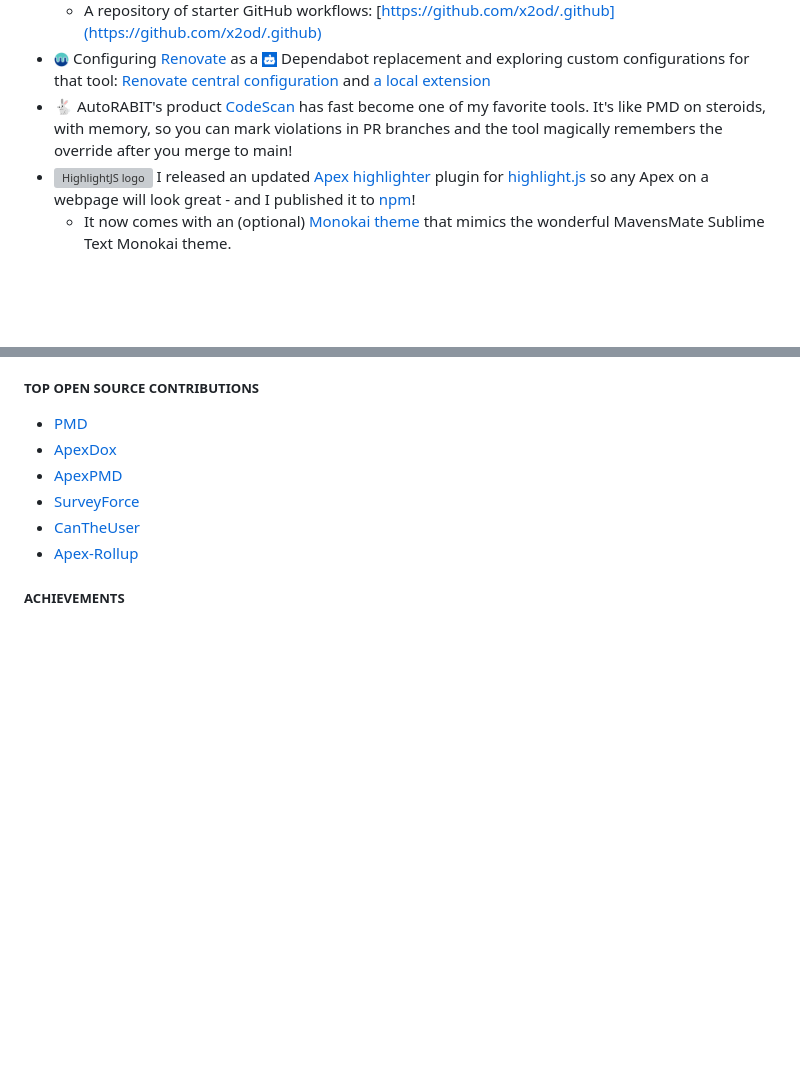
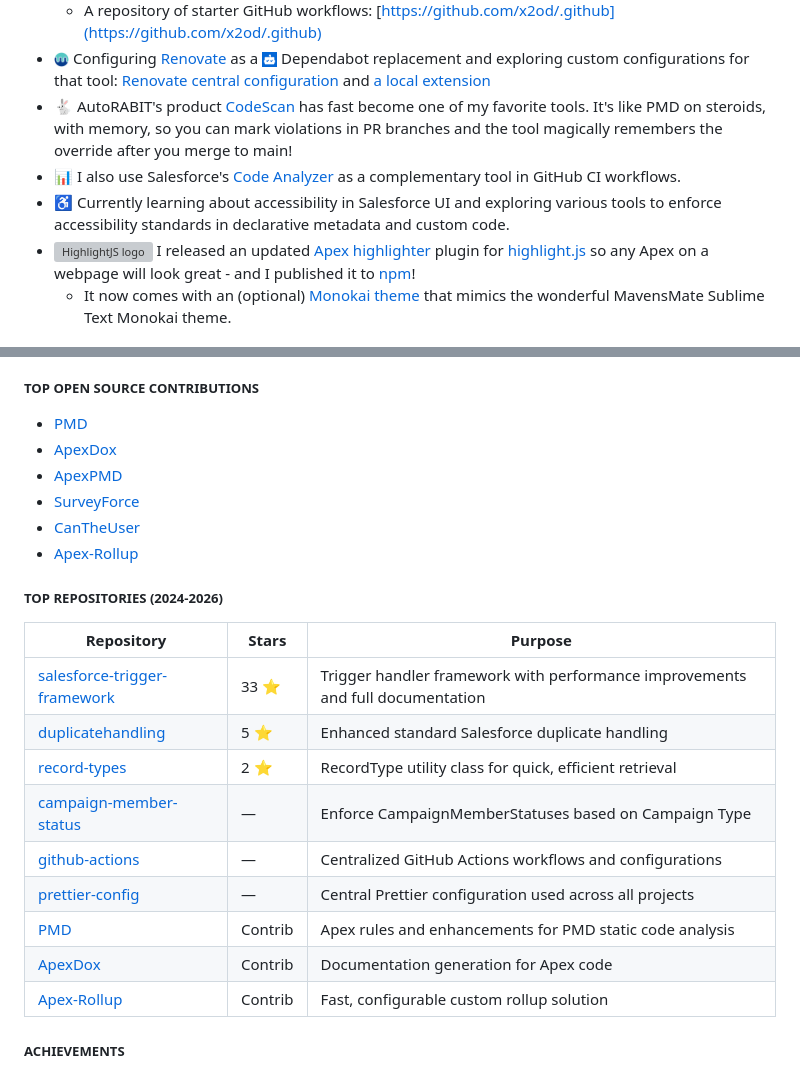
Before and after one commit to dschach/dschach, a Markdown page: README.md, 2 parts joined by grey strips. Drawn GitHub-style; blank space fills up the shorter version; grey boxes are pictures that could not be loaded.

Commit message:
docs: add Salesforce Code Analyzer, accessibility learning, and top repositories table
- Add mention of Code Analyzer as complementary tool to CodeScan
- Add note about current learning focus on accessibility in Salesforce UI
- Create table of top repositories from 2024-2026 showing active projects by category
- Include only original repositories and successful contributions with merged PRs

```diff
--- a/README.md
+++ b/README.md
@@ -48,6 +48,8 @@
   - A repository of starter GitHub workflows: [https://github.com/x2od/.github](https://github.com/x2od/.github)
 - <img style="vertical-align: middle;" src="media/mend-io-favicon.png" alt="mend renovate logo" height="15" /> Configuring [Renovate](https://github.com/apps/renovate) as a <img src="./media/dependabot.png" height="15" style="vertical-align: middle;" /> Dependabot replacement and exploring custom configurations for that tool: [Renovate central configuration](https://github.com/dschach/github-actions/blob/main/renovate.json5) and [a local extension](https://github.com/dschach/github-actions/blob/main/renovate.json)
 - 🐇 AutoRABIT's product [CodeScan](https://www.autorabit.com/codescan/) has fast become one of my favorite tools. It's like PMD on steroids, with memory, so you can mark violations in PR branches and the tool magically remembers the override after you merge to main!
+- 📊 I also use Salesforce's [Code Analyzer](https://developer.salesforce.com/docs/platform/codeanalyzer/overview/) as a complementary tool in GitHub CI workflows.
+- ♿ Currently learning about accessibility in Salesforce UI and exploring various tools to enforce accessibility standards in declarative metadata and custom code.
 - <img style="vertical-align: middle;" src="https://avatars.githubusercontent.com/u/9039821" alt="HighlightJS logo" height="15" width="15" /> I released an updated [Apex highlighter](https://github.com/highlightjs/highlightjs-apex) plugin for [highlight.js](https://highlightjs.org/) so any Apex on a webpage will look great - and I published it to [npm](https://www.npmjs.com/package/highlightjs-apex)!
   - It now comes with an (optional) [Monokai theme](https://github.com/highlightjs/highlightjs-apex/blob/main/src/styles/monokai-sublime-apex.css) that mimics the wonderful MavensMate Sublime Text Monokai theme.
   <!-- - <img style="vertical-align: middle;" src="https://avatars.githubusercontent.com/u/9039821" alt="dschach" height="15" width="15" /> I also released a [Visualforce highlighter](https://github.com/dschach/highlightjs-visualforce) plugin for [highlight.js](https://highlightjs.org/) so any Apex on a webpage will look great - and I published it to [npm](https://www.npmjs.com/package/highlightjs-visualforce)! -->
@@ -84,6 +86,20 @@
 - [SurveyForce](https://github.com/SalesforceLabs/survey-force)
 - [CanTheUser](https://github.com/codefriar/CanTheUser)
 - [Apex-Rollup](https://github.com/jamessimone/apex-rollup)
+
+##### TOP REPOSITORIES (2024-2026)
+
+| Repository                                                                              | Stars   | Purpose                                                                        |
+| --------------------------------------------------------------------------------------- | ------- | ------------------------------------------------------------------------------ |
+| [salesforce-trigger-framework](https://github.com/dschach/salesforce-trigger-framework) | 33 ⭐   | Trigger handler framework with performance improvements and full documentation |
+| [duplicatehandling](https://github.com/dschach/duplicatehandling)                       | 5 ⭐    | Enhanced standard Salesforce duplicate handling                                |
+| [record-types](https://github.com/dschach/record-types)                                 | 2 ⭐    | RecordType utility class for quick, efficient retrieval                        |
+| [campaign-member-status](https://github.com/x2od/campaign-member-status)                | —       | Enforce CampaignMemberStatuses based on Campaign Type                          |
+| [github-actions](https://github.com/dschach/github-actions)                             | —       | Centralized GitHub Actions workflows and configurations                        |
+| [prettier-config](https://github.com/x2od/prettier-config)                              | —       | Central Prettier configuration used across all projects                        |
+| [PMD](https://github.com/pmd/pmd)                                                       | Contrib | Apex rules and enhancements for PMD static code analysis                       |
+| [ApexDox](https://github.com/no-stack-dub-sack/apexdox-vs-code)                         | Contrib | Documentation generation for Apex code                                         |
+| [Apex-Rollup](https://github.com/jamessimone/apex-rollup)                               | Contrib | Fast, configurable custom rollup solution                                      |
 
 ##### ACHIEVEMENTS
 
```
